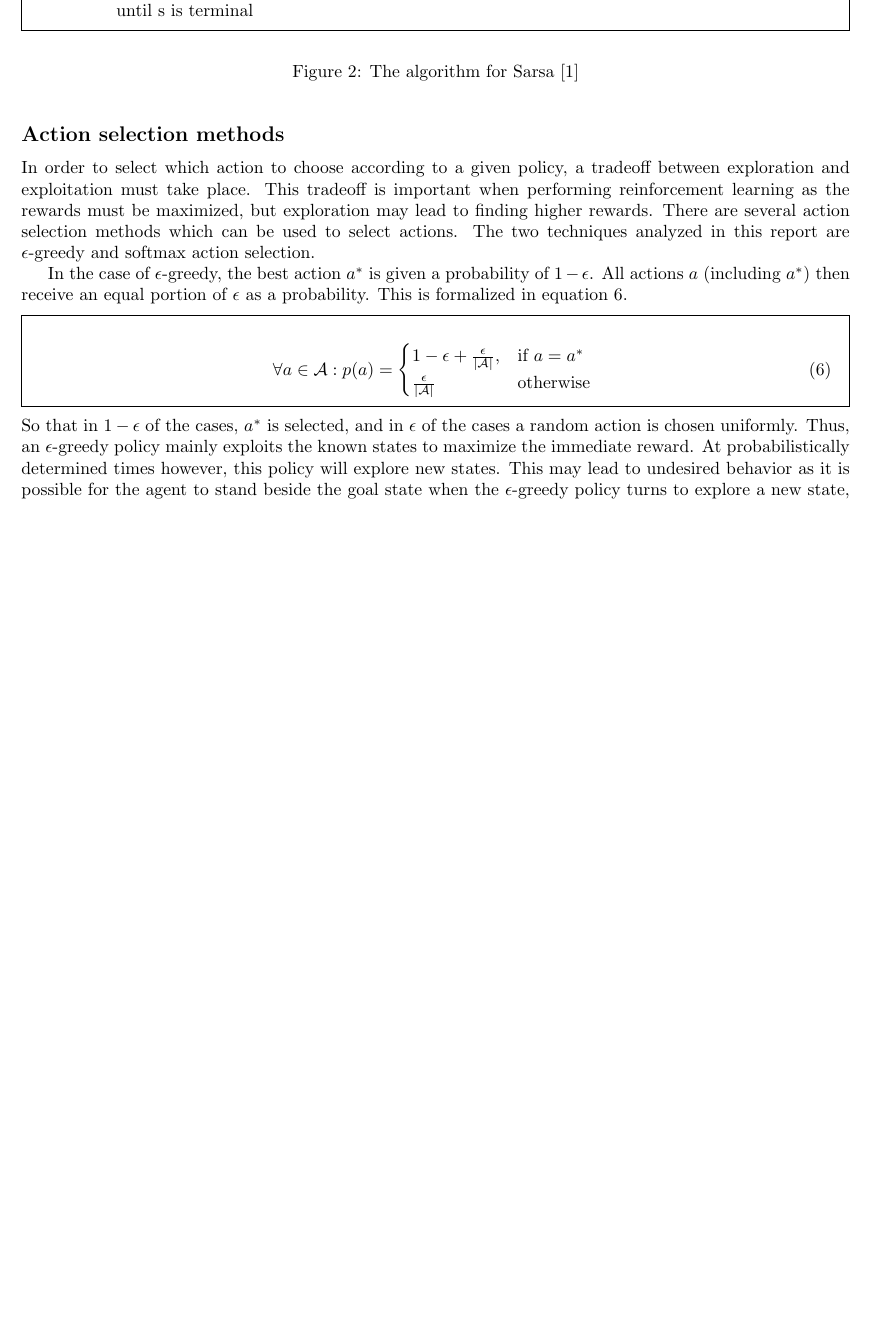
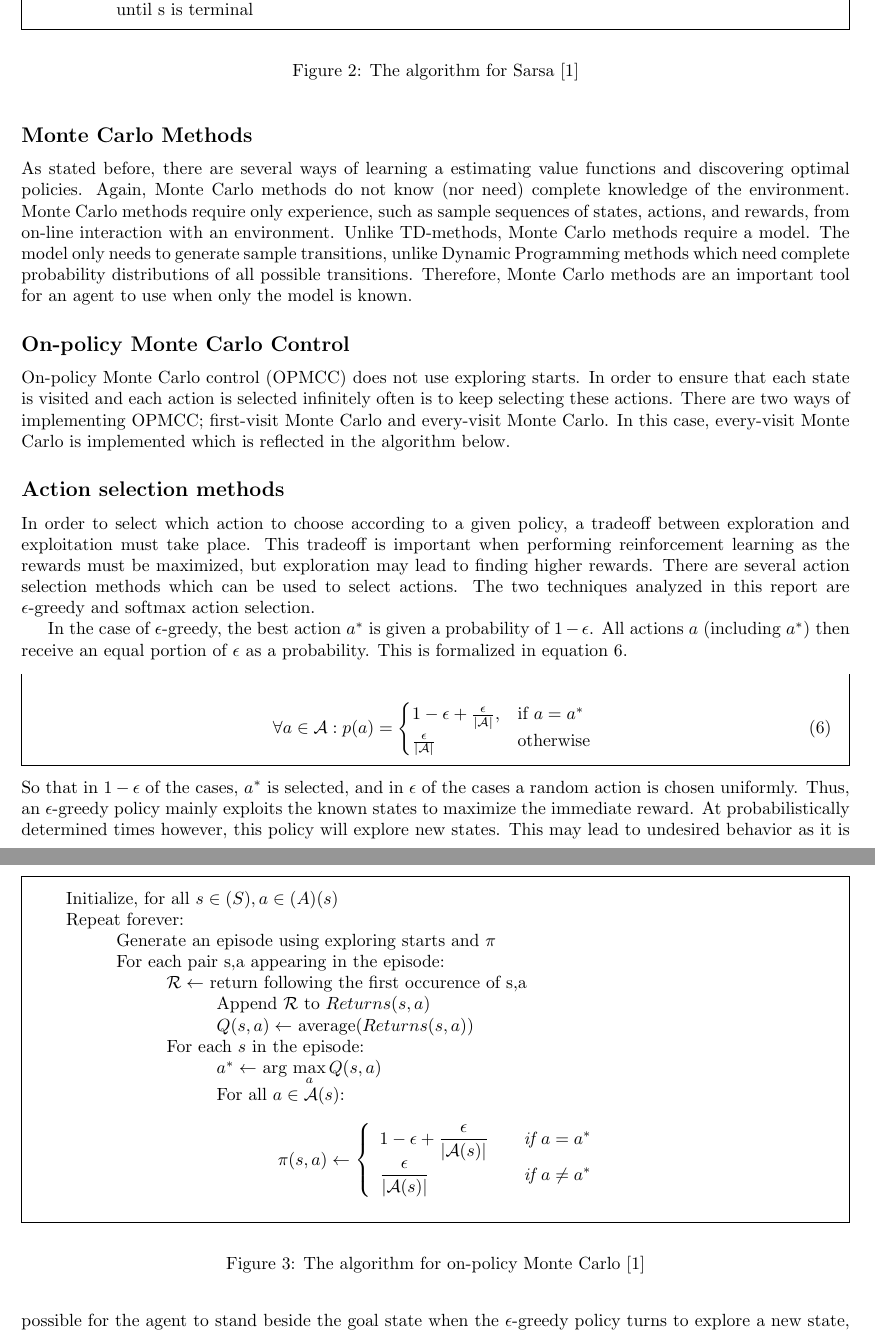
Before and after one commit to sagieske/AA1, a LaTeX problem sheet (two/report/Assignment2_Group4.tex): part of page 4 of 7 before the commit and two parts of pages 4 and 5 of 7 after it, the two joined at a grey line, cut so that both start at the same text, the shorter picture padded with empty space. Compiled offline with pdfLaTeX.

Commit message:
Updated report with on policy Monte Carlo

```diff
--- a/two/report/Assignment2_Group4.tex
+++ b/two/report/Assignment2_Group4.tex
@@ -108,6 +108,41 @@ Repeat (for each episode):\\
 
 
 
+\subsection*{Monte Carlo Methods}
+As stated before, there are several ways of learning a estimating value functions and discovering optimal policies. Again, Monte Carlo methods do not know (nor need) complete knowledge of the environment. Monte Carlo methods require only experience, such as sample sequences of states, actions, and rewards, from on-line interaction with an environment. Unlike TD-methods, Monte Carlo methods require a model. The model only needs to generate sample transitions, unlike Dynamic Programming methods which need complete probability distributions of all possible transitions. Therefore, Monte Carlo methods are an important tool for an agent to use when only the model is known.
+
+\subsection*{On-policy Monte Carlo Control}
+On-policy Monte Carlo control (OPMCC) does not use exploring starts. In order to ensure that each state is visited and each action is selected infinitely often is to keep selecting these actions. There are two ways of implementing OPMCC; first-visit Monte Carlo and every-visit Monte Carlo. In this case, every-visit Monte Carlo is implemented which is reflected in the algorithm below.
+
+
+\begin{figure}[h!]
+\begin{mdframed}
+\begin{algorithm}[H]
+Initialize, for all $s \in \mathcal(S), a \in \mathcal(A)(s)$\\
+Repeat forever:\\
+\tab Generate an episode using exploring starts and $\pi$\\
+\tab For each pair s,a appearing in the episode:\\
+\dtab $\mathcal{R} \leftarrow $ return following the first occurence of s,a\\
+\ttab Append $\mathcal{R}$ to $Returns(s,a)$\\
+\ttab $Q(s,a) \leftarrow$ average($Returns(s,a)$)\\
+\dtab For each $s$ in the episode:\\
+\ttab $a^* \leftarrow$ arg $\max\limits_a Q(s,a)$\\
+\ttab For all $a \in \mathcal{A}(s)$:\\
+
+\qtab \[\pi(s,a) \leftarrow \left \{
+\begin{array}{l l}
+1-\epsilon + \dfrac{\epsilon}{|\mathcal{A}(s)|} & \quad \textit{if } a = a^* \\
+\dfrac{\epsilon}{|\mathcal{A}(s)|} & \quad \textit{if } a \neq a^*
+\end{array}\right.\]
+\end{algorithm}
+\end{mdframed}
+\caption{The algorithm for on-policy Monte Carlo \cite{bartosutton}}
+\label{alg:OPMCC}
+\end{figure}
+
+
+
+
 
 \subsection*{Action selection methods}
 In order to select which action to choose according to a given policy, a tradeoff between exploration and exploitation must take place. This tradeoff is important when performing reinforcement learning as the rewards must be maximized, but exploration may lead to finding higher rewards. There are several action selection methods which can be used to select actions. The two techniques analyzed in this report are $\epsilon$-greedy and softmax action selection.
```
Also changed, not shown: two/report/Assignment2_Group4.pdf.
